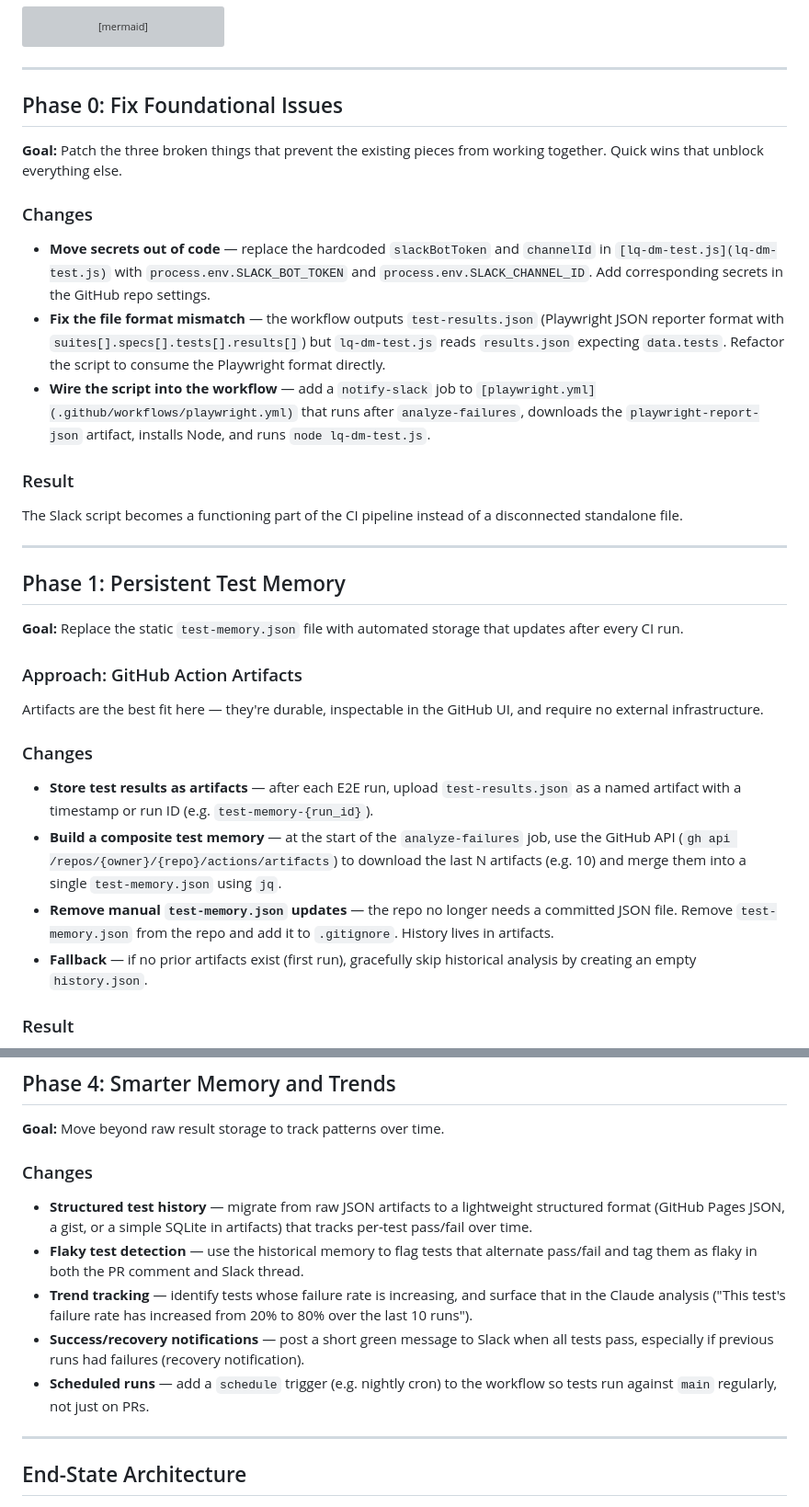
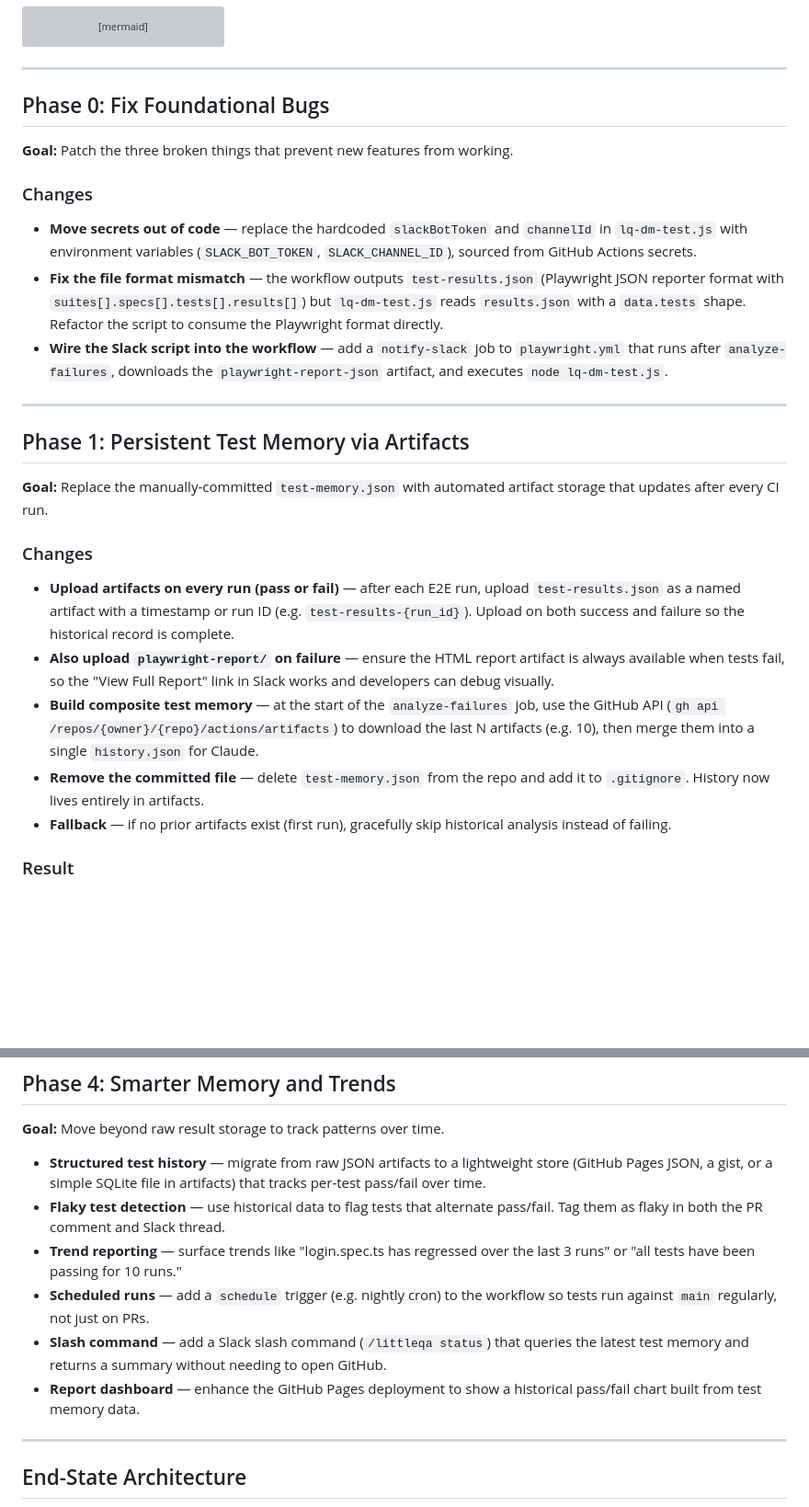
Before and after one commit to qa-land/little-qa, a Markdown page: README.md, 2 parts joined by grey strips. Shown at 92% size. GitHub-like rendering; blank space fills up the shorter version; grey boxes are pictures that could not be loaded.

```diff
--- a/README.md
+++ b/README.md
@@ -23,36 +23,29 @@ flowchart LR
 
 ---
 
-## Phase 0: Fix Foundational Issues
+## Phase 0: Fix Foundational Bugs
 
-**Goal:** Patch the three broken things that prevent the existing pieces from working together. Quick wins that unblock everything else.
+**Goal:** Patch the three broken things that prevent new features from working.
 
 ### Changes
 
-- **Move secrets out of code** — replace the hardcoded `slackBotToken` and `channelId` in `[lq-dm-test.js](lq-dm-test.js)` with `process.env.SLACK_BOT_TOKEN` and `process.env.SLACK_CHANNEL_ID`. Add corresponding secrets in the GitHub repo settings.
-- **Fix the file format mismatch** — the workflow outputs `test-results.json` (Playwright JSON reporter format with `suites[].specs[].tests[].results[]`) but `lq-dm-test.js` reads `results.json` expecting `data.tests`. Refactor the script to consume the Playwright format directly.
-- **Wire the script into the workflow** — add a `notify-slack` job to `[playwright.yml](.github/workflows/playwright.yml)` that runs after `analyze-failures`, downloads the `playwright-report-json` artifact, installs Node, and runs `node lq-dm-test.js`.
-
-### Result
-
-The Slack script becomes a functioning part of the CI pipeline instead of a disconnected standalone file.
+- **Move secrets out of code** — replace the hardcoded `slackBotToken` and `channelId` in `lq-dm-test.js` with environment variables (`SLACK_BOT_TOKEN`, `SLACK_CHANNEL_ID`), sourced from GitHub Actions secrets.
+- **Fix the file format mismatch** — the workflow outputs `test-results.json` (Playwright JSON reporter format with `suites[].specs[].tests[].results[]`) but `lq-dm-test.js` reads `results.json` with a `data.tests` shape. Refactor the script to consume the Playwright format directly.
+- **Wire the Slack script into the workflow** — add a `notify-slack` job to `playwright.yml` that runs after `analyze-failures`, downloads the `playwright-report-json` artifact, and executes `node lq-dm-test.js`.
 
 ---
 
-## Phase 1: Persistent Test Memory
+## Phase 1: Persistent Test Memory via Artifacts
 
-**Goal:** Replace the static `test-memory.json` file with automated storage that updates after every CI run.
-
-### Approach: GitHub Action Artifacts
-
-Artifacts are the best fit here — they're durable, inspectable in the GitHub UI, and require no external infrastructure.
+**Goal:** Replace the manually-committed `test-memory.json` with automated artifact storage that updates after every CI run.
 
 ### Changes
 
-- **Store test results as artifacts** — after each E2E run, upload `test-results.json` as a named artifact with a timestamp or run ID (e.g. `test-memory-{run_id}`).
-- **Build a composite test memory** — at the start of the `analyze-failures` job, use the GitHub API (`gh api /repos/{owner}/{repo}/actions/artifacts`) to download the last N artifacts (e.g. 10) and merge them into a single `test-memory.json` using `jq`.
-- **Remove manual `test-memory.json` updates** — the repo no longer needs a committed JSON file. Remove `test-memory.json` from the repo and add it to `.gitignore`. History lives in artifacts.
-- **Fallback** — if no prior artifacts exist (first run), gracefully skip historical analysis by creating an empty `history.json`.
+- **Upload artifacts on every run (pass or fail)** — after each E2E run, upload `test-results.json` as a named artifact with a timestamp or run ID (e.g. `test-results-{run_id}`). Upload on both success and failure so the historical record is complete.
+- **Also upload `playwright-report/` on failure** — ensure the HTML report artifact is always available when tests fail, so the "View Full Report" link in Slack works and developers can debug visually.
+- **Build composite test memory** — at the start of the `analyze-failures` job, use the GitHub API (`gh api /repos/{owner}/{repo}/actions/artifacts`) to download the last N artifacts (e.g. 10), then merge them into a single `history.json` for Claude.
+- **Remove the committed file** — delete `test-memory.json` from the repo and add it to `.gitignore`. History now lives entirely in artifacts.
+- **Fallback** — if no prior artifacts exist (first run), gracefully skip historical analysis instead of failing.
 
 ### Result
 
@@ -163,13 +164,12 @@ flowchart TD
 
 **Goal:** Move beyond raw result storage to track patterns over time.
 
-### Changes
-
-- **Structured test history** — migrate from raw JSON artifacts to a lightweight structured format (GitHub Pages JSON, a gist, or a simple SQLite in artifacts) that tracks per-test pass/fail over time.
-- **Flaky test detection** — use the historical memory to flag tests that alternate pass/fail and tag them as flaky in both the PR comment and Slack thread.
-- **Trend tracking** — identify tests whose failure rate is increasing, and surface that in the Claude analysis ("This test's failure rate has increased from 20% to 80% over the last 10 runs").
-- **Success/recovery notifications** — post a short green message to Slack when all tests pass, especially if previous runs had failures (recovery notification).
+- **Structured test history** — migrate from raw JSON artifacts to a lightweight store (GitHub Pages JSON, a gist, or a simple SQLite file in artifacts) that tracks per-test pass/fail over time.
+- **Flaky test detection** — use historical data to flag tests that alternate pass/fail. Tag them as flaky in both the PR comment and Slack thread.
+- **Trend reporting** — surface trends like "login.spec.ts has regressed over the last 3 runs" or "all tests have been passing for 10 runs."
 - **Scheduled runs** — add a `schedule` trigger (e.g. nightly cron) to the workflow so tests run against `main` regularly, not just on PRs.
+- **Slash command** — add a Slack slash command (`/littleqa status`) that queries the latest test memory and returns a summary without needing to open GitHub.
+- **Report dashboard** — enhance the GitHub Pages deployment to show a historical pass/fail chart built from test memory data.
 
 ---
 
```
Also changed, not shown: other parts of README.md (+46 -38 lines).
